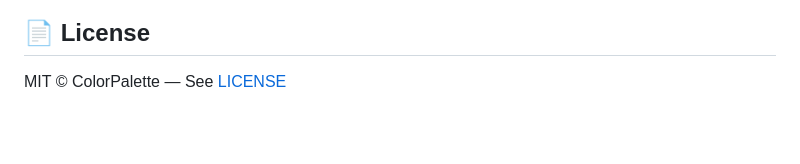
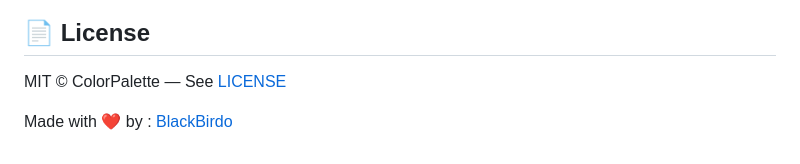
Before and after one commit to ICodingStack/colorpalette, a Markdown page: README.md, the part around the change. GitHub-like rendering; blank space fills up the shorter version.

```diff
--- a/README.md
+++ b/README.md
@@ -127,3 +127,5 @@ colorpalette/
 ## 📄 License
 
 MIT © ColorPalette — See [LICENSE](./LICENSE)
+
+Made with ❤️ by : [BlackBirdo](https://BlackBirdo.com)
```
